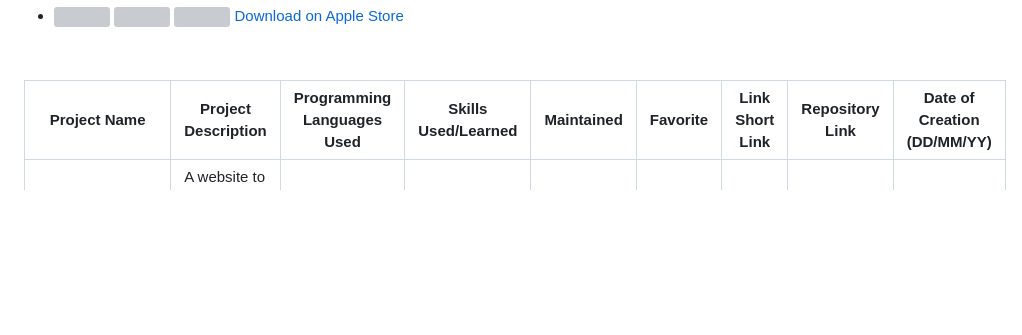
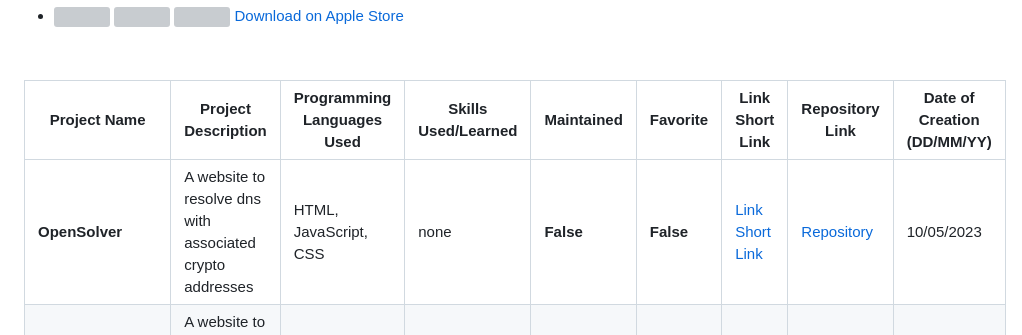
Before and after one commit to DuPont9029/DuPont9029, a Markdown page: README.md, the part around the change. Rendered like a GitHub page; blank space fills up the shorter version; grey boxes are pictures that could not be loaded.

Commit message:
feat: :sparkles: added my new project
added opensolver a dns resolver for openalias

```diff
--- a/README.md
+++ b/README.md
@@ -28,6 +28,7 @@
 
 |     **Project Name**    |       **Project Description**        | **Programming Languages Used** |         **Skills Used/Learned**         | **Maintained** | **Favorite** |                          **Link**                           **Short Link**  |                 **Repository Link**                | **Date of Creation (DD/MM/YY)** |
 |-------------------------|-------------------------------------|--------------------------------|-----------------------------------------|----------------|--------------|---------------------------------------------------------|---------------------------------------------------|----------------------------------|
+|      **OpenSolver**       | A website to resolve dns with associated crypto addresses |    HTML, JavaScript, CSS    |     none     |     **False**   |  **False**    |   [Link](https://dupont9029.github.io/openalias/)         [Short Link](https://bit.ly/opensolve) | [Repository](https://github.com/DuPont9029/opensolver) |           10/05/2023
 |      **GitScore**       | A website to track code upload frequency of friends and myself |    HTML, JavaScript, CSS    |      JavaScript asynchronous requests     |     **True**   |  **True**    |   [Link](https://dupont9029.github.io/GitScore/)         [Short Link](https://bit.ly/gitscore) | [Repository](https://github.com/DuPont9029/GitScore) |           5/05/2023              |
 |        **equ2g**        |   Quadratic equation resolver written in JavaScript    |    HTML, JavaScript, CSS    | JavaScript syntax, HTML manipulation, JavaScript plotting |     **True**   |  **True**    |     [Link](https://dupont9029.github.io/equ2g/)          [Short Link](https://bit.ly/equ2gra)  |  [Repository](https://github.com/DuPont9029/equ2g)  |           18/02/2023             |
 | **LeLadderProject**     | Website describing Scaglieri's ancient family history |    HTML, CSS, JavaScript    |                      None                   |     **False**  | **False**    | [Link](https://dupont9029.github.io/LeLadderProject/index.html)  [Short Link](https://bit.ly/dellascala) | [Repository](https://github.com/DuPont9029/LeLadderProject) |           27/03/2023             |
```
